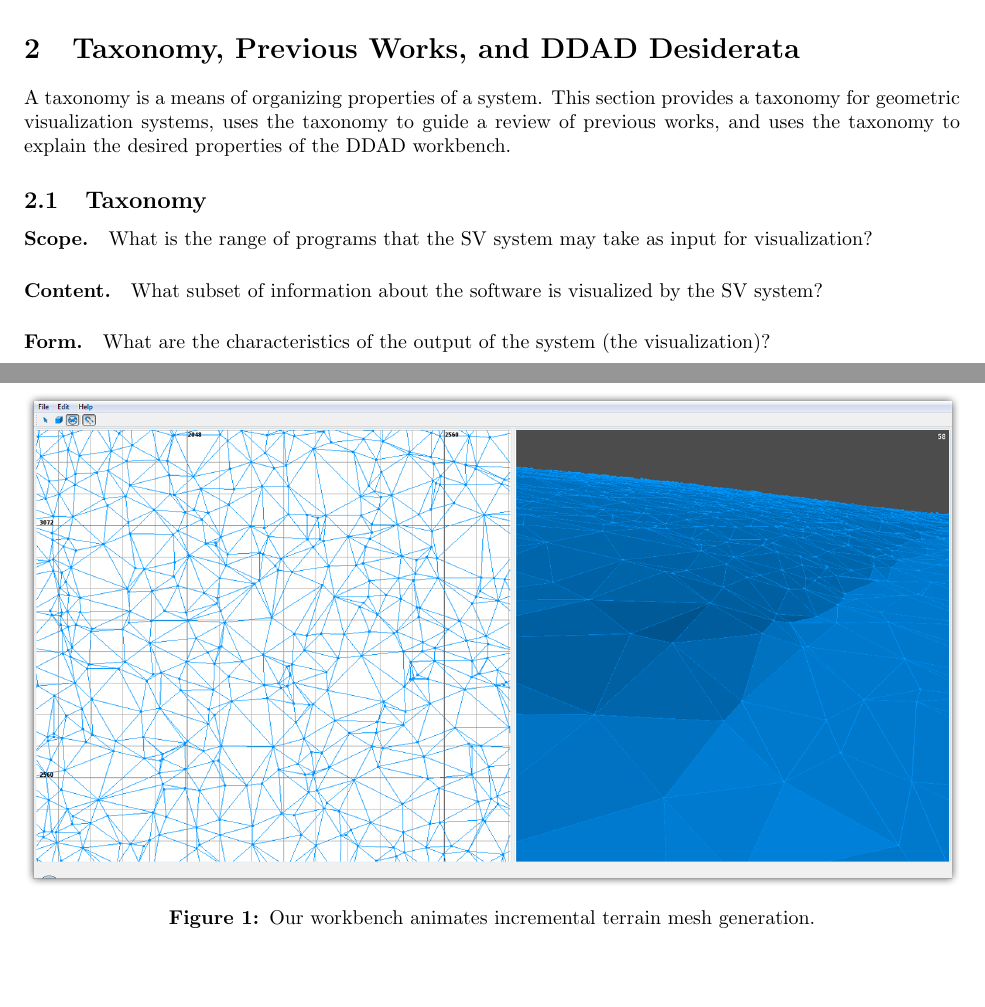
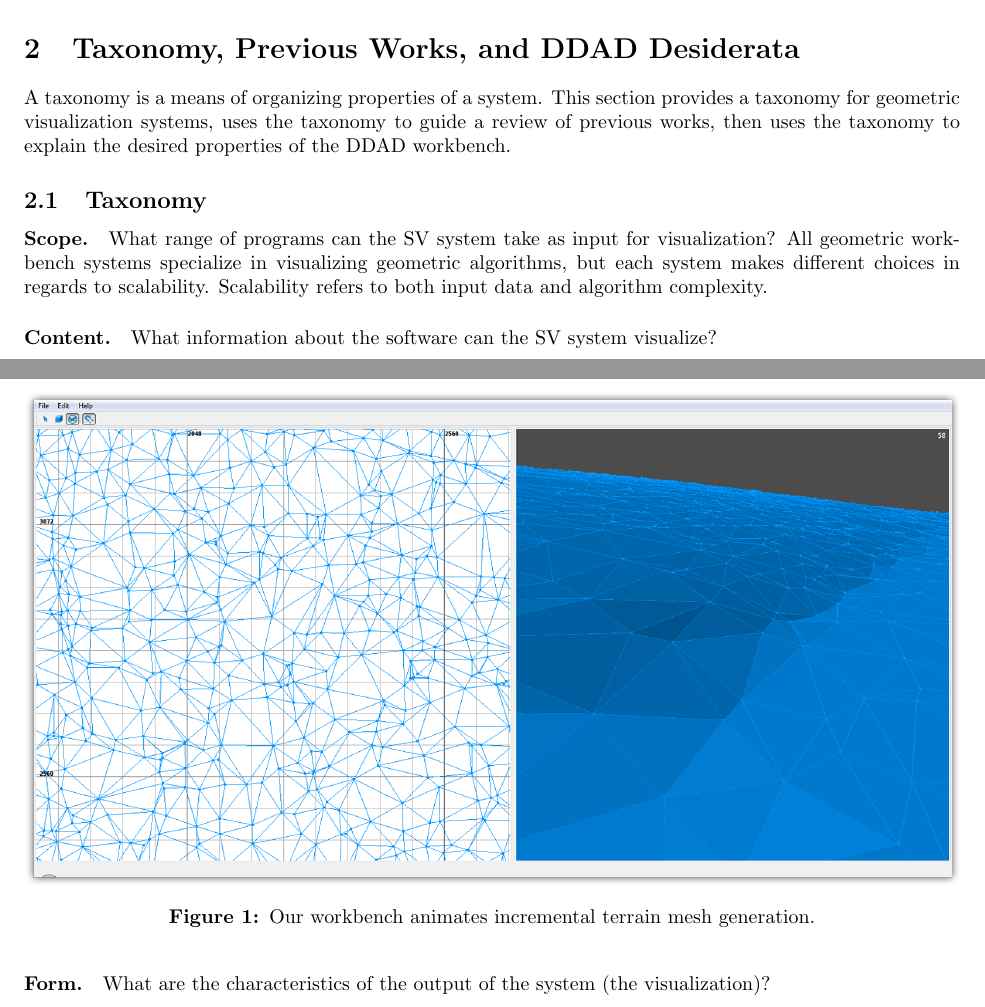
Before and after one commit to unc-compgeom/DDAD, a LaTeX paper (documentation/manual/src/main.tex, which reads documentation/manual/src/sec-taxonomy.tex): two parts of pages 1 and 2 of 9, joined at a grey line, cut so that both start at the same text, the shorter picture padded with empty space. Compiled offline with pdfLaTeX.

Commit message:
writing paragraphs for each taxonomy category

```diff
--- a/documentation/manual/src/sec-taxonomy.tex
+++ b/documentation/manual/src/sec-taxonomy.tex
@@ -2,7 +2,7 @@
 
 A taxonomy is a means of organizing properties of a system. This section
 provides a taxonomy for geometric visualization systems, uses the taxonomy to
-guide a review of previous works, and uses the taxonomy to explain the desired
+guide a review of previous works, then uses the taxonomy to explain the desired
 properties of the DDAD workbench.
 
 % From their thorough review of geometric workbench systems, Dobkin and Hausner
@@ -23,8 +23,10 @@ properties of the DDAD workbench.
 
 \subsection{Taxonomy}
 
-\paragraph{Scope.} What is the range of programs that the SV system may take as
-input for visualization?
+\paragraph{Scope.} What range of programs can the SV system take as input for
+visualization? All geometric workbench systems specialize in visualizing
+geometric algorithms, but each system makes different choices in regards to
+scalability. Scalability refers to both input data and algorithm complexity.
 
 % \begin{enumerate}
 %     \item Generality. Can the system handle a generalized range of programs or
@@ -53,8 +55,8 @@ input for visualization?
 %     \end{enumerate}
 %   \end{enumerate}
 
-\paragraph{Content.} What subset of information about the software is visualized
-by the SV system?
+\paragraph{Content.} What information about the software can the SV system
+visualize?
 
 % \begin{enumerate}
 %     \item Program. To what degree does the system visualize the actual
```
